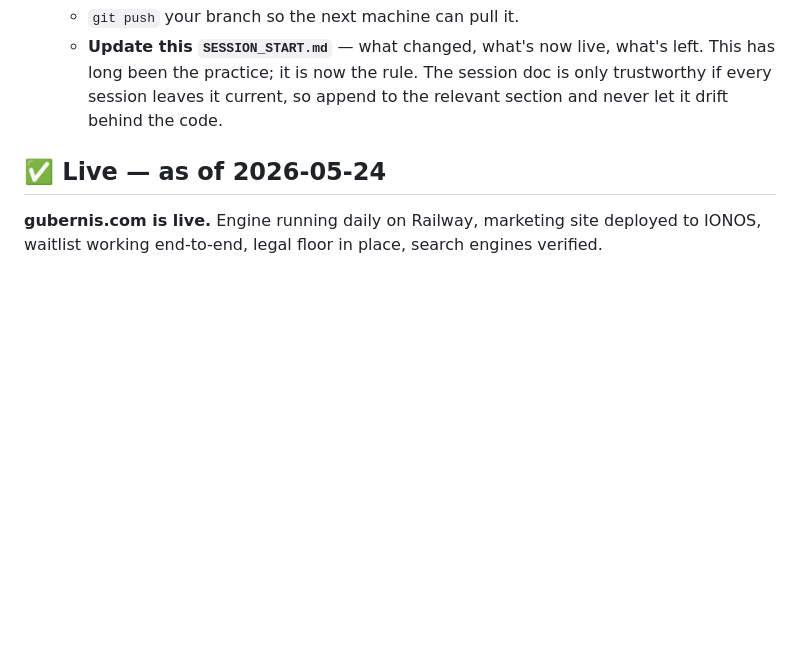
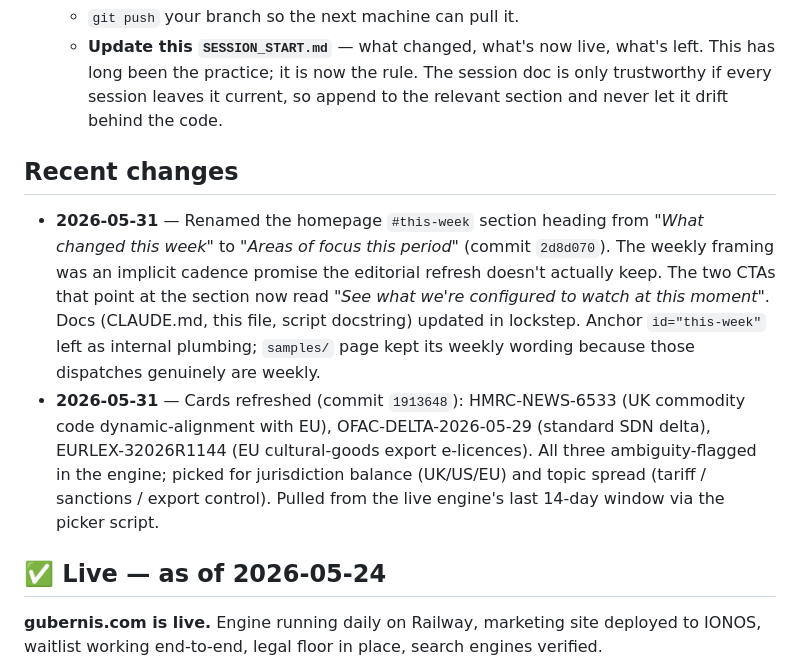
Before and after one commit to smbriggs-alt/gubernis-website, a Markdown page: SESSION_START.md, the part around the change. Drawn GitHub-style; blank space fills up the shorter version.

Commit message:
session-start: log today's heading rename + card refresh
Adds a Recent changes section at the top so a session picking up from
another machine sees what shifted since the 2026-05-24 Live snapshot,
without having to grep git log. Per the pull-first/push-last protocol
in this file: every session leaves SESSION_START.md current.

Co-Authored-By: Claude Opus 4.7 (1M context) <noreply@anthropic.com>

```diff
--- a/SESSION_START.md
+++ b/SESSION_START.md
@@ -29,6 +29,24 @@ its last pull. To avoid clobbering work done elsewhere:
      left. This has long been the practice; it is now the rule. The session doc
      is only trustworthy if every session leaves it current, so append to the
      relevant section and never let it drift behind the code.
+
+## Recent changes
+
+- **2026-05-31** — Renamed the homepage `#this-week` section heading from
+  *"What changed this week"* to *"Areas of focus this period"* (commit
+  `2d8d070`). The weekly framing was an implicit cadence promise the
+  editorial refresh doesn't actually keep. The two CTAs that point at the
+  section now read *"See what we're configured to watch at this moment"*.
+  Docs (CLAUDE.md, this file, script docstring) updated in lockstep.
+  Anchor `id="this-week"` left as internal plumbing; `samples/` page kept
+  its weekly wording because those dispatches genuinely are weekly.
+- **2026-05-31** — Cards refreshed (commit `1913648`): HMRC-NEWS-6533
+  (UK commodity code dynamic-alignment with EU), OFAC-DELTA-2026-05-29
+  (standard SDN delta), EURLEX-32026R1144 (EU cultural-goods export
+  e-licences). All three ambiguity-flagged in the engine; picked for
+  jurisdiction balance (UK/US/EU) and topic spread (tariff /
+  sanctions / export control). Pulled from the live engine's last
+  14-day window via the picker script.
 
 ## ✅ Live — as of 2026-05-24
 
```
